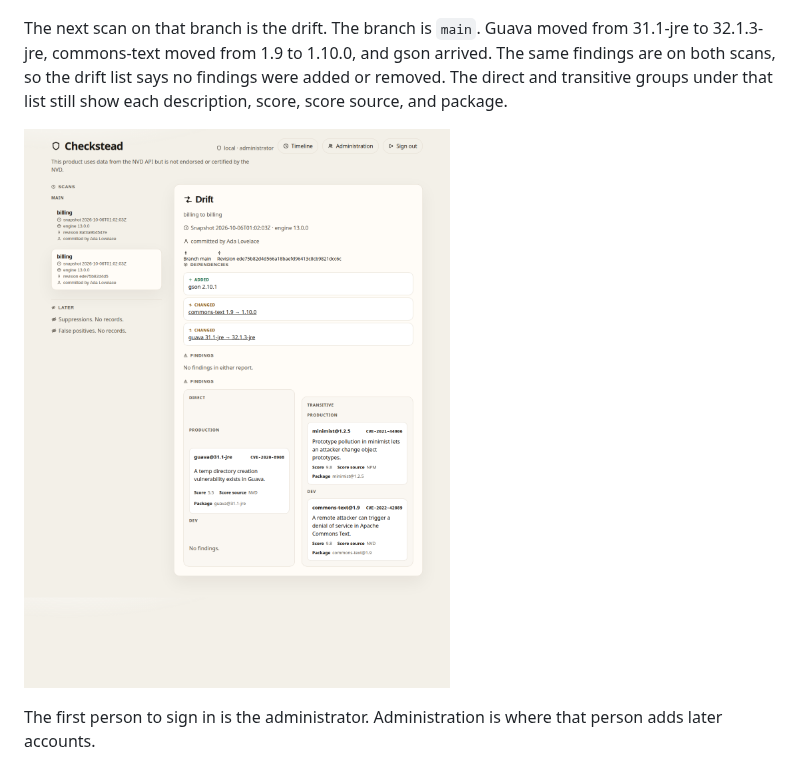
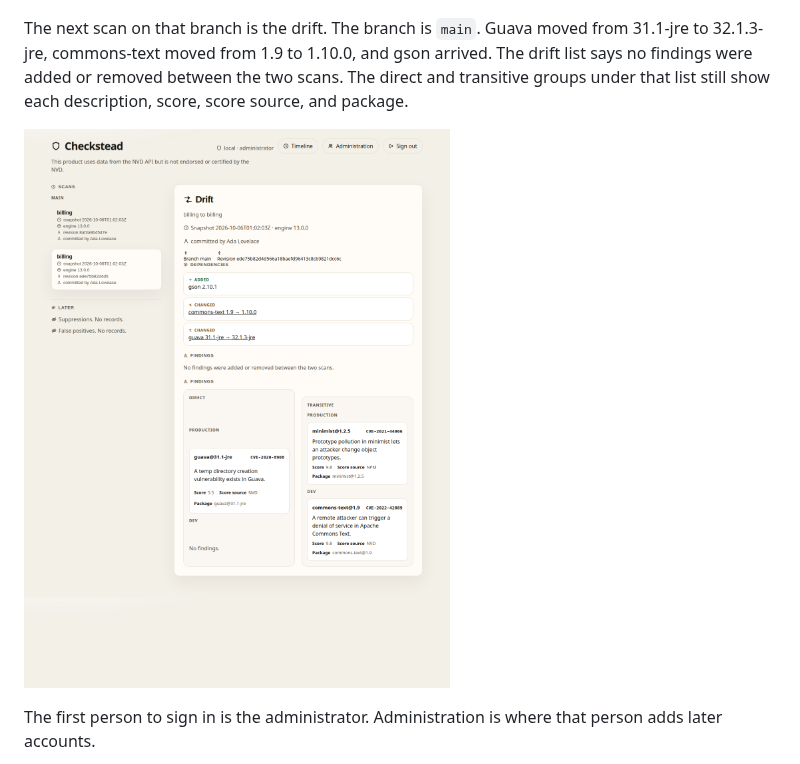
Before and after one commit to chethankumblekar/dependency-check-db-cache, a Markdown page: README.md, the part around the change. Drawn GitHub-style; pictures changed too: docs/screenshots/drift.png.

```diff
--- a/README.md
+++ b/README.md
@@ -134,7 +134,7 @@ The first scan on a branch is the scan view. This one records branch `main`. Dir
 
 ![Scan of billing on branch main, with descriptions in the direct and transitive groups](docs/screenshots/scan.png)
 
-The next scan on that branch is the drift. The branch is `main`. Guava moved from 31.1-jre to 32.1.3-jre, commons-text moved from 1.9 to 1.10.0, and gson arrived. The same findings are on both scans, so the drift list says no findings were added or removed. The direct and transitive groups under that list still show each description, score, score source, and package.
+The next scan on that branch is the drift. The branch is `main`. Guava moved from 31.1-jre to 32.1.3-jre, commons-text moved from 1.9 to 1.10.0, and gson arrived. The drift list says no findings were added or removed between the two scans. The direct and transitive groups under that list still show each description, score, score source, and package.
 
 ![Drift on branch main. The finding groups stay visible under the dependency changes.](docs/screenshots/drift.png)
 
```
Also changed, not shown: 2 other files.
